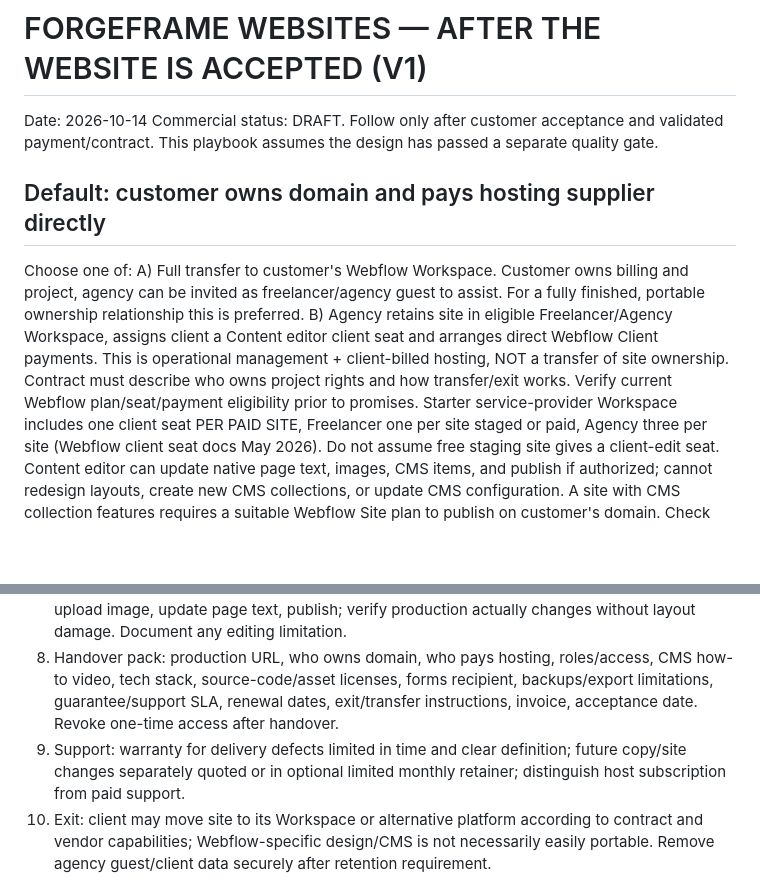
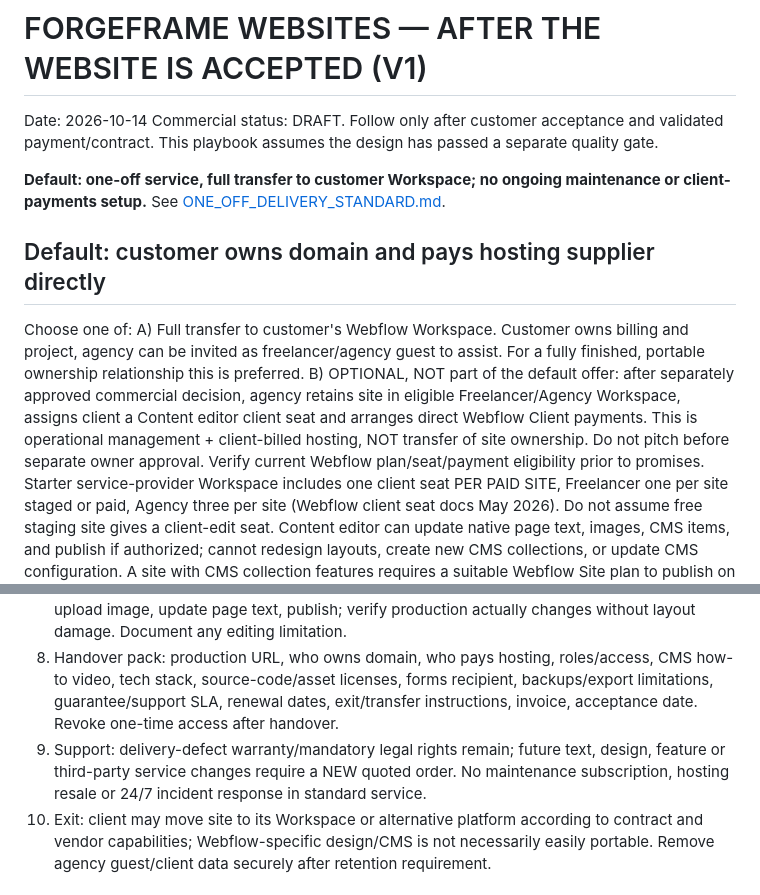
Before and after one commit to reflectme-source/forgeframe-labs-site, a Markdown page: ops/websites/POST_BUILD_DELIVERY_PLAYBOOK.md, 2 parts joined by grey strips. GitHub-like rendering; blank space fills up the shorter version.

Commit message:
ops(websites): align SOP and handover with one-off service no maintenance

```diff
--- a/ops/websites/POST_BUILD_DELIVERY_PLAYBOOK.md
+++ b/ops/websites/POST_BUILD_DELIVERY_PLAYBOOK.md
@@ -2,10 +2,12 @@
 Date: 2026-10-14
 Commercial status: DRAFT. Follow only after customer acceptance and validated payment/contract. This playbook assumes the design has passed a separate quality gate.
 
+**Default: one-off service, full transfer to customer Workspace; no ongoing maintenance or client-payments setup.** See [ONE_OFF_DELIVERY_STANDARD.md](ONE_OFF_DELIVERY_STANDARD.md).
+
 ## Default: customer owns domain and pays hosting supplier directly
 Choose one of:
 A) Full transfer to customer's Webflow Workspace. Customer owns billing and project, agency can be invited as freelancer/agency guest to assist. For a fully finished, portable ownership relationship this is preferred.
-B) Agency retains site in eligible Freelancer/Agency Workspace, assigns client a Content editor client seat and arranges direct Webflow Client payments. This is operational management + client-billed hosting, NOT a transfer of site ownership. Contract must describe who owns project rights and how transfer/exit works.
+B) OPTIONAL, NOT part of the default offer: after separately approved commercial decision, agency retains site in eligible Freelancer/Agency Workspace, assigns client a Content editor client seat and arranges direct Webflow Client payments. This is operational management + client-billed hosting, NOT transfer of site ownership. Do not pitch before separate owner approval.
 Verify current Webflow plan/seat/payment eligibility prior to promises. Starter service-provider Workspace includes one client seat PER PAID SITE, Freelancer one per site staged or paid, Agency three per site (Webflow client seat docs May 2026). Do not assume free staging site gives a client-edit seat.
 Content editor can update native page text, images, CMS items, and publish if authorized; cannot redesign layouts, create new CMS collections, or update CMS configuration.
 A site with CMS collection features requires a suitable Webflow Site plan to publish on customer's domain. Check live prices and plan limits before quoting; the free webflow.io staging domain does not replace a custom domain plan.
@@ -19,7 +21,7 @@ A site with CMS collection features requires a suitable Webflow Site plan to pub
 6. Release QA: HTTP 200 and HTTPS for canonical URL, sitemap/robots, 301 redirects from old URLs if needed, broken links, form submission delivery, image licenses, no placeholder details, mobile and keyboard testing, analytics only as agreed.
 7. Give client appropriate access: default Content editor role; permit publishing where agreed, or teach draft/approve flow. Test with independent client login: change a genuine CMS item, upload image, update page text, publish; verify production actually changes without layout damage. Document any editing limitation.
 8. Handover pack: production URL, who owns domain, who pays hosting, roles/access, CMS how-to video, tech stack, source-code/asset licenses, forms recipient, backups/export limitations, guarantee/support SLA, renewal dates, exit/transfer instructions, invoice, acceptance date. Revoke one-time access after handover.
-9. Support: warranty for delivery defects limited in time and clear definition; future copy/site changes separately quoted or in optional limited monthly retainer; distinguish host subscription from paid support.
+9. Support: delivery-defect warranty/mandatory legal rights remain; future text, design, feature or third-party service changes require a NEW quoted order. No maintenance subscription, hosting resale or 24/7 incident response in standard service.
 10. Exit: client may move site to its Workspace or alternative platform according to contract and vendor capabilities; Webflow-specific design/CMS is not necessarily easily portable. Remove agency guest/client data securely after retention requirement.
 
 ## Don't promise
```
